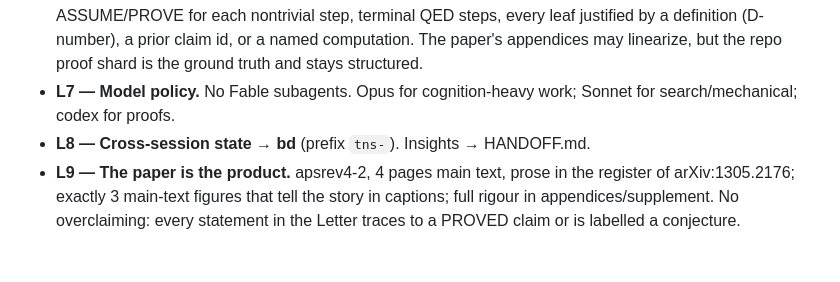
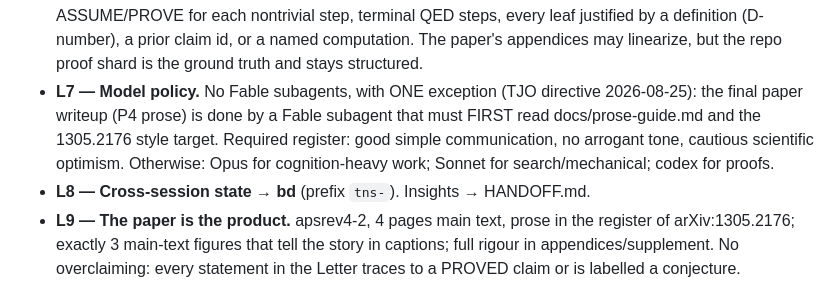
Before and after one commit to tobiasosborne/tns-as-st-me, a Markdown page: CLAUDE.md, the part around the change. GitHub-like rendering; blank space fills up the shorter version.

```diff
--- a/CLAUDE.md
+++ b/CLAUDE.md
@@ -43,8 +43,12 @@ serious model illustrating the memory effect**.
   definition (D-number), a prior claim id, or a named computation. The paper's
   appendices may linearize, but the repo proof shard is the ground truth and
   stays structured.
-- **L7 — Model policy.** No Fable subagents. Opus for cognition-heavy work;
-  Sonnet for search/mechanical; codex for proofs.
+- **L7 — Model policy.** No Fable subagents, with ONE exception (TJO directive
+  2026-08-25): the final paper writeup (P4 prose) is done by a Fable subagent
+  that must FIRST read docs/prose-guide.md and the 1305.2176 style target.
+  Required register: good simple communication, no arrogant tone, cautious
+  scientific optimism. Otherwise: Opus for cognition-heavy work; Sonnet for
+  search/mechanical; codex for proofs.
 - **L8 — Cross-session state → bd** (prefix `tns-`). Insights → HANDOFF.md.
 - **L9 — The paper is the product.** apsrev4-2, 4 pages main text, prose in
   the register of arXiv:1305.2176; exactly 3 main-text figures that tell the
```
Also changed, not shown: docs/prose-guide.md (added, +68 -0 lines).
